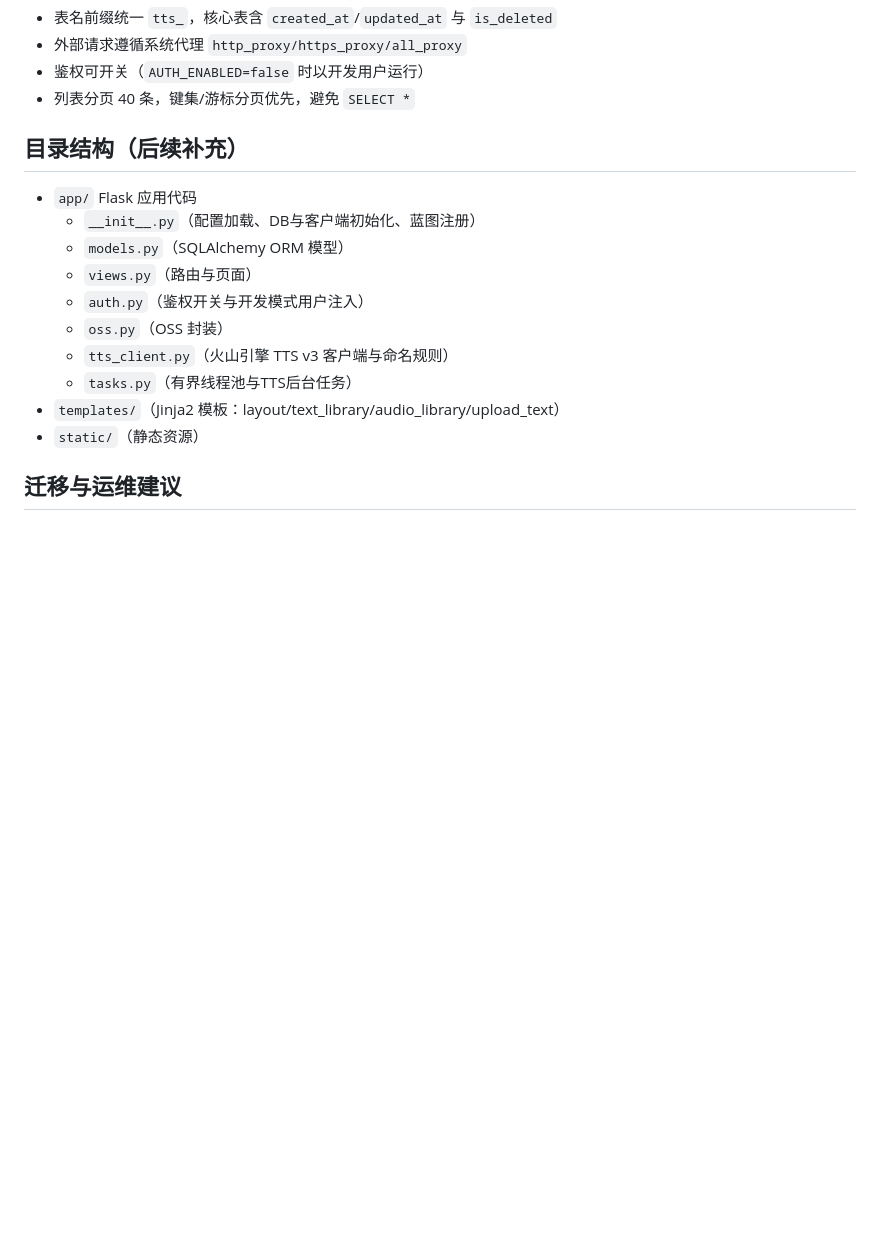
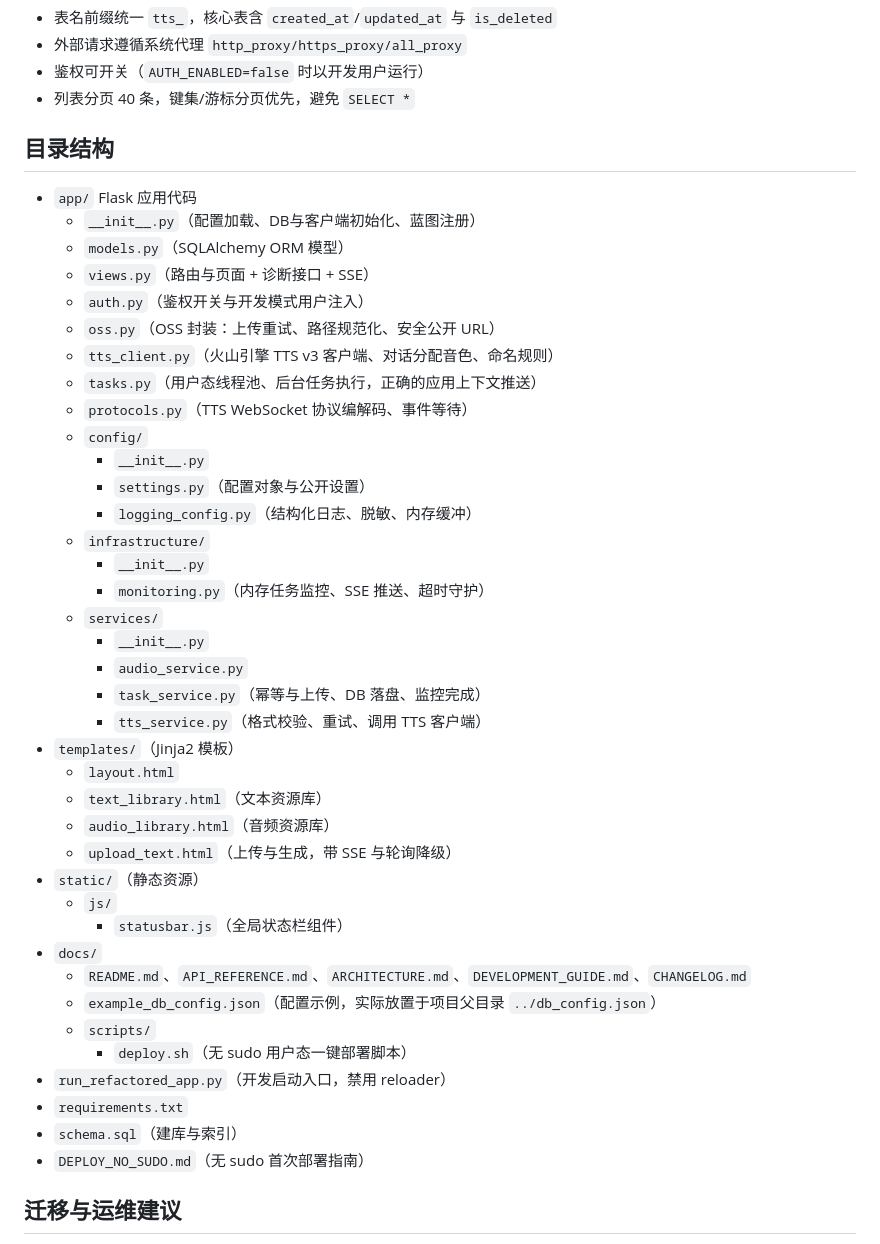
Before and after one commit to blueapplecc-ppp/tts_vocl, a Markdown page: README.md, the part around the change. Rendered like a GitHub page; blank space fills up the shorter version.

Commit message:
docs(readme): sync directory structure with repo; add deploy references

```diff
--- a/README.md
+++ b/README.md
@@ -118,17 +118,45 @@ python run_refactored_app.py  # 默认监听 8081
 - 鉴权可开关（`AUTH_ENABLED=false` 时以开发用户运行）
 - 列表分页 40 条，键集/游标分页优先，避免 `SELECT *`
 
-## 目录结构（后续补充）
+## 目录结构
 - `app/` Flask 应用代码
   - `__init__.py`（配置加载、DB与客户端初始化、蓝图注册）
   - `models.py`（SQLAlchemy ORM 模型）
-  - `views.py`（路由与页面）
+  - `views.py`（路由与页面 + 诊断接口 + SSE）
   - `auth.py`（鉴权开关与开发模式用户注入）
-  - `oss.py`（OSS 封装）
-  - `tts_client.py`（火山引擎 TTS v3 客户端与命名规则）
-  - `tasks.py`（有界线程池与TTS后台任务）
-- `templates/`（Jinja2 模板：layout/text_library/audio_library/upload_text）
+  - `oss.py`（OSS 封装：上传重试、路径规范化、安全公开 URL）
+  - `tts_client.py`（火山引擎 TTS v3 客户端、对话分配音色、命名规则）
+  - `tasks.py`（用户态线程池、后台任务执行，正确的应用上下文推送）
+  - `protocols.py`（TTS WebSocket 协议编解码、事件等待）
+  - `config/`
+    - `__init__.py`
+    - `settings.py`（配置对象与公开设置）
+    - `logging_config.py`（结构化日志、脱敏、内存缓冲）
+  - `infrastructure/`
+    - `__init__.py`
+    - `monitoring.py`（内存任务监控、SSE 推送、超时守护）
+  - `services/`
+    - `__init__.py`
+    - `audio_service.py`
+    - `task_service.py`（幂等与上传、DB 落盘、监控完成）
+    - `tts_service.py`（格式校验、重试、调用 TTS 客户端）
+- `templates/`（Jinja2 模板）
+  - `layout.html`
+  - `text_library.html`（文本资源库）
+  - `audio_library.html`（音频资源库）
+  - `upload_text.html`（上传与生成，带 SSE 与轮询降级）
 - `static/`（静态资源）
+  - `js/`
+    - `statusbar.js`（全局状态栏组件）
+- `docs/`
+  - `README.md`、`API_REFERENCE.md`、`ARCHITECTURE.md`、`DEVELOPMENT_GUIDE.md`、`CHANGELOG.md`
+  - `example_db_config.json`（配置示例，实际放置于项目父目录 `../db_config.json`）
+  - `scripts/`
+    - `deploy.sh`（无 sudo 用户态一键部署脚本）
+- `run_refactored_app.py`（开发启动入口，禁用 reloader）
+- `requirements.txt`
+- `schema.sql`（建库与索引）
+- `DEPLOY_NO_SUDO.md`（无 sudo 首次部署指南）
 
 ## 迁移与运维建议
 - 使用 Alembic 维护迁移脚本（向前兼容：加字段→双写→回填→切换→清理）
```
